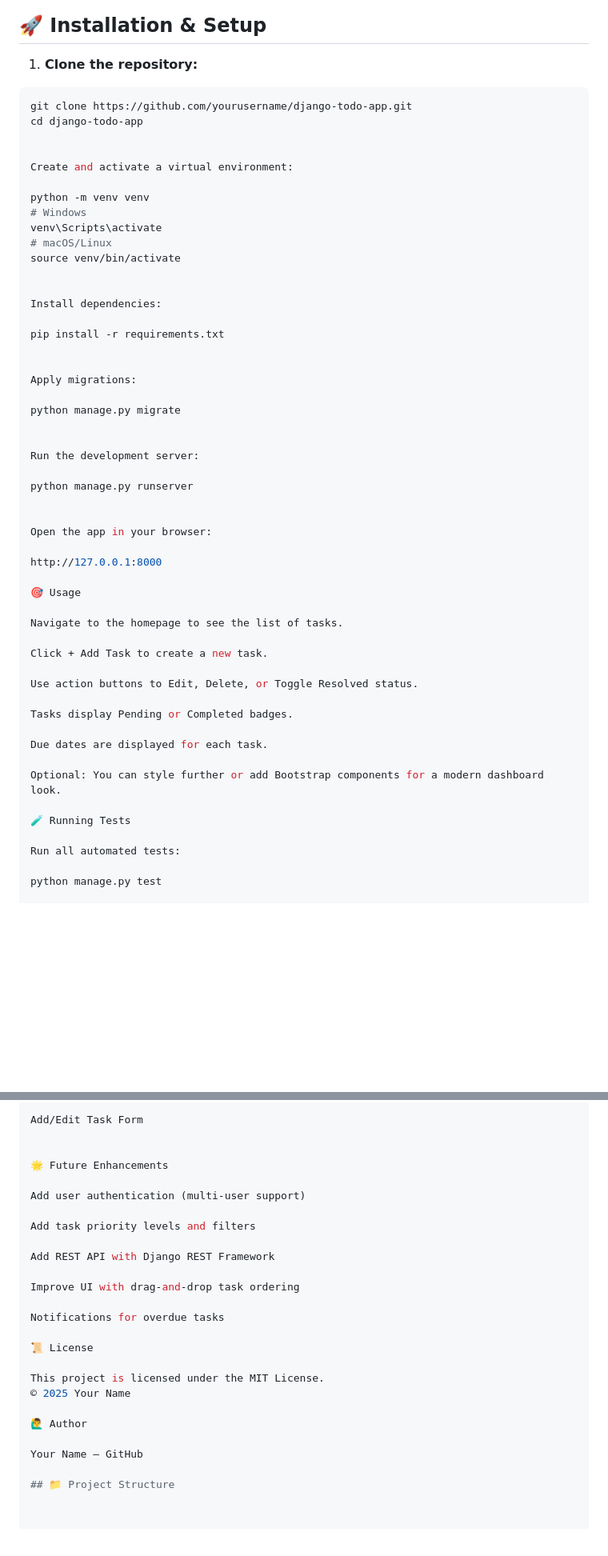
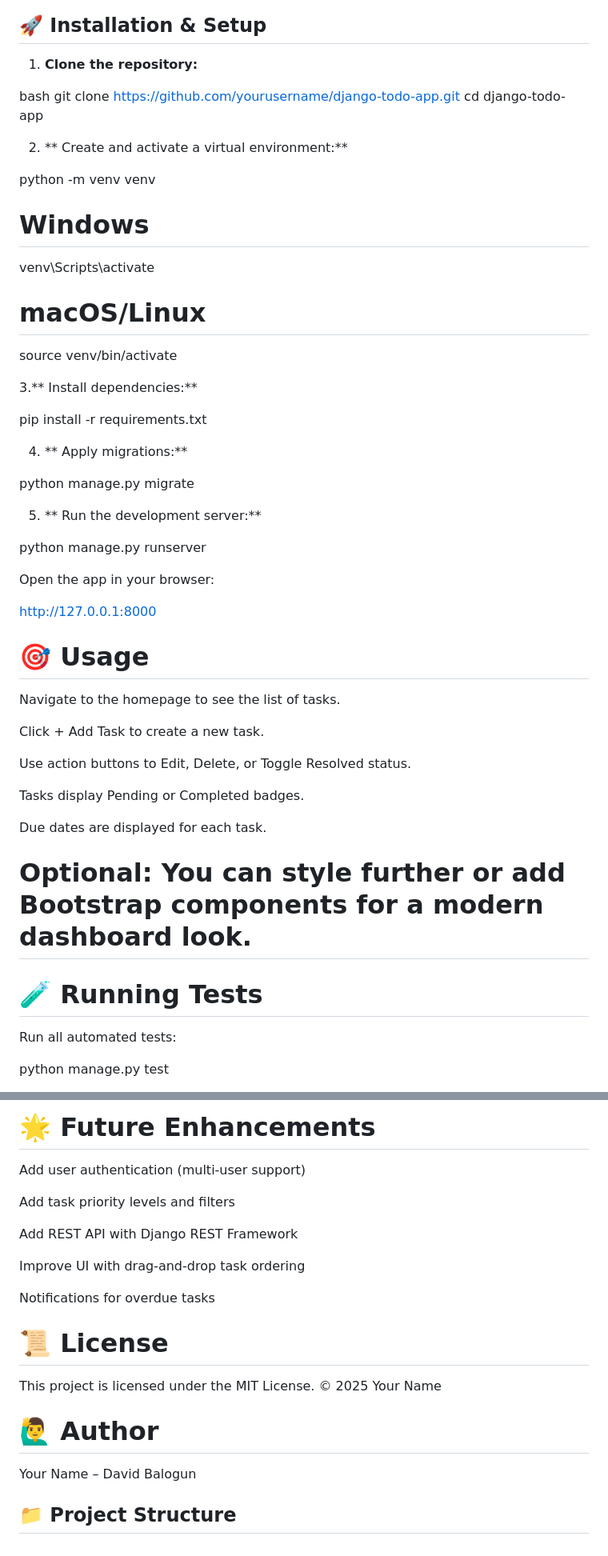
Before and after one commit to DavidBalogun1010/Django-Todo-App, a Markdown page: README.md, 2 parts joined by grey strips. Shown at 80% size. Drawn GitHub-style; blank space fills up the shorter version.

Commit message:
Update README formatting and content structure

````diff
--- a/README.md
+++ b/README.md
@@ -75,12 +75,12 @@ todo_project/
 
 1. **Clone the repository:**
 
-```bash
+bash
 git clone https://github.com/yourusername/django-todo-app.git
 cd django-todo-app
 
 
-Create and activate a virtual environment:
+2. ** Create and activate a virtual environment:**
 
 python -m venv venv
 # Windows
@@ -89,26 +89,25 @@ venv\Scripts\activate
 source venv/bin/activate
 
 
-Install dependencies:
+3.** Install dependencies:**
 
 pip install -r requirements.txt
 
 
-Apply migrations:
+4. ** Apply migrations:**
 
 python manage.py migrate
 
 
-Run the development server:
+5. ** Run the development server:**
 
 python manage.py runserver
-
 
 Open the app in your browser:
 
 http://127.0.0.1:8000
 
-🎯 Usage
+# 🎯 Usage
 
 Navigate to the homepage to see the list of tasks.
 
@@ -120,9 +119,9 @@ Tasks display Pending or Completed badges.
 
 Due dates are displayed for each task.
 
-Optional: You can style further or add Bootstrap components for a modern dashboard look.
+# Optional: You can style further or add Bootstrap components for a modern dashboard look.
 
-🧪 Running Tests
+# 🧪 Running Tests
 
 Run all automated tests:
 
@@ -151,9 +146,6 @@ Task List Page
 
 
-Add/Edit Task Form
-
-
-🌟 Future Enhancements
+# 🌟 Future Enhancements
 
 Add user authentication (multi-user support)
 
@@ -165,13 +157,13 @@ Improve UI with drag-and-drop task ordering
 
 Notifications for overdue tasks
 
-📜 License
+# 📜 License
 
 This project is licensed under the MIT License.
 © 2025 Your Name
 
-🙋‍♂️ Author
+# 🙋‍♂️ Author
 
-Your Name – GitHub
+Your Name – David Balogun
 
 ## 📁 Project Structure
````
Also changed, not shown: other parts of README.md (+2 -6 lines).
